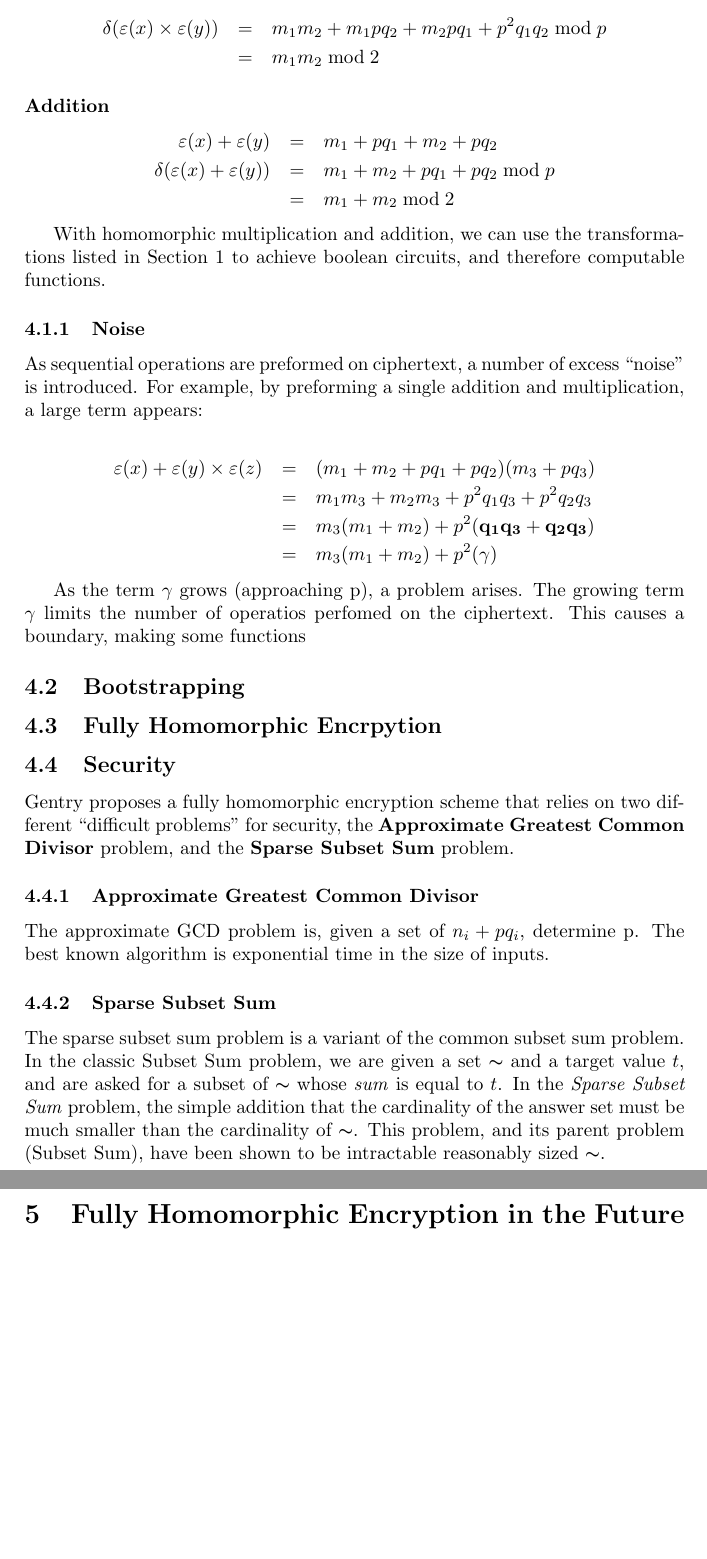
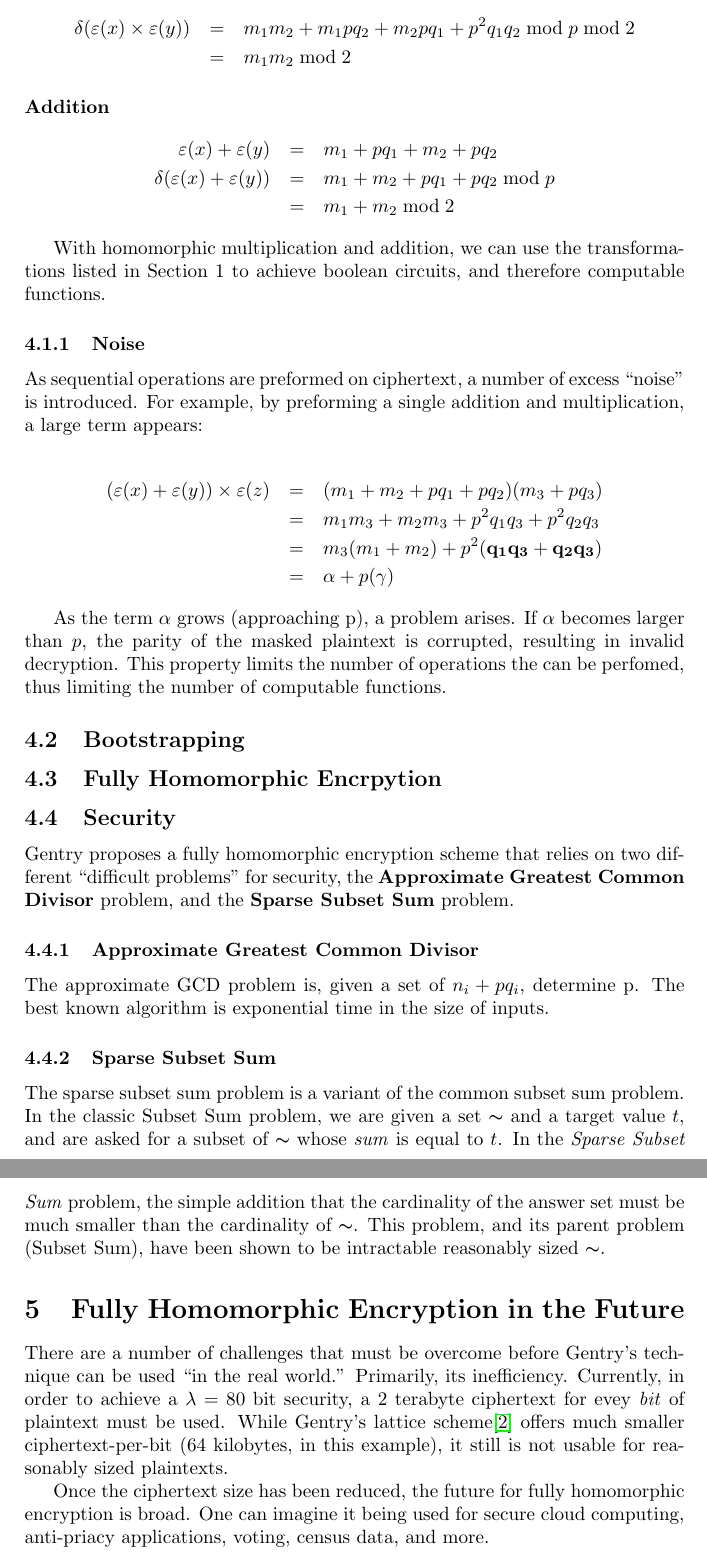
Before and after one commit to ajrisi/CryptographyII20093, a LaTeX paper (Report/report.tex): two parts of pages 6 and 7 of 8, joined at a grey line, cut so that both start at the same text, the shorter picture padded with empty space. Compiled offline with LaTeX, dvips and Ghostscript.

Commit message:
adding future work, and finished noise

```diff
--- a/Report/report.tex
+++ b/Report/report.tex
@@ -195,7 +195,7 @@ and $ \varepsilon(y) $.
 \paragraph{Multiplication}
 \begin{eqnarray*}
 \varepsilon(x) \times \varepsilon(y) &=& (m_1 + p q_1)(m_2 + p q_2)\\
-\delta(\varepsilon(x) \times \varepsilon(y))&=& m_1m_2 + m_1pq_2 + m_2pq_1 + p^2q_1q_2 \bmod p\\
+\delta(\varepsilon(x) \times \varepsilon(y))&=& m_1m_2 + m_1pq_2 + m_2pq_1 + p^2q_1q_2 \bmod p \bmod 2\\
 &=& m_1m_2 \bmod 2
 \end{eqnarray*}
 
@@ -216,15 +216,17 @@ excess ``noise'' is introduced. For example, by preforming a single
 addition and multiplication, a large term appears:
 
 \begin{eqnarray*}
-\varepsilon(x) + \varepsilon(y) \times \varepsilon(z) &=& (m_1 + m_2 + pq_1 + pq_2)(m_3 + pq_3)\\
+(\varepsilon(x) + \varepsilon(y)) \times \varepsilon(z) &=&(m_1 + m_2 + pq_1 + pq_2)(m_3 + pq_3)\\
 &=&m_1m_3 + m_2m_3 + p^2q_1q_3 + p^2q_2q_3\\
 &=&m_3(m_1 + m_2) + p^2(\mathbf{q_1q_3 + q_2q_3})\\
-&=&m_3(m_1 + m_2) + p^2(\mathbf{\gamma})
+&=&\mathbf{\alpha} + p(\mathbf{\gamma})
 \end{eqnarray*}
 
-As the term $\gamma$ grows (approaching p), a problem arises. The
-growing term $\gamma$ limits the number of operatios perfomed on the
-ciphertext. This causes a boundary, making some functions
+As the term $\alpha$ grows (approaching p), a problem arises. If
+$\alpha$ becomes larger than $p$, the parity of the masked plaintext
+is corrupted, resulting in invalid decryption. This property limits
+the number of operations the can be perfomed, thus limiting the number
+of computable functions.
 
 \subsection{Bootstrapping}
 
@@ -254,6 +256,18 @@ $. This problem, and its parent problem (Subset Sum), have been shown
 to be intractable reasonably sized $ \mathbb{s} $.
 
 \section{Fully Homomorphic Encryption in the Future}
+There are a number of challenges that must be overcome before Gentry's
+technique can be used ``in the real world.'' Primarily, its
+inefficiency. Currently, in order to achieve a $\lambda = 80$ bit
+security, a 2 terabyte ciphertext for evey \textit{bit} of plaintext
+must be used. While Gentry's lattice scheme\cite{gentry-lattice}
+offers much smaller ciphertext-per-bit (64 kilobytes, in this
+example), it still is not usable for reasonably sized plaintexts.
+
+Once the ciphertext size has been reduced, the future for fully
+homomorphic encryption is broad. One can imagine it being used for
+secure cloud computing, anti-priacy applications, voting, census data,
+and more.
 
 \pagebreak
 \bibliography{report}
```
